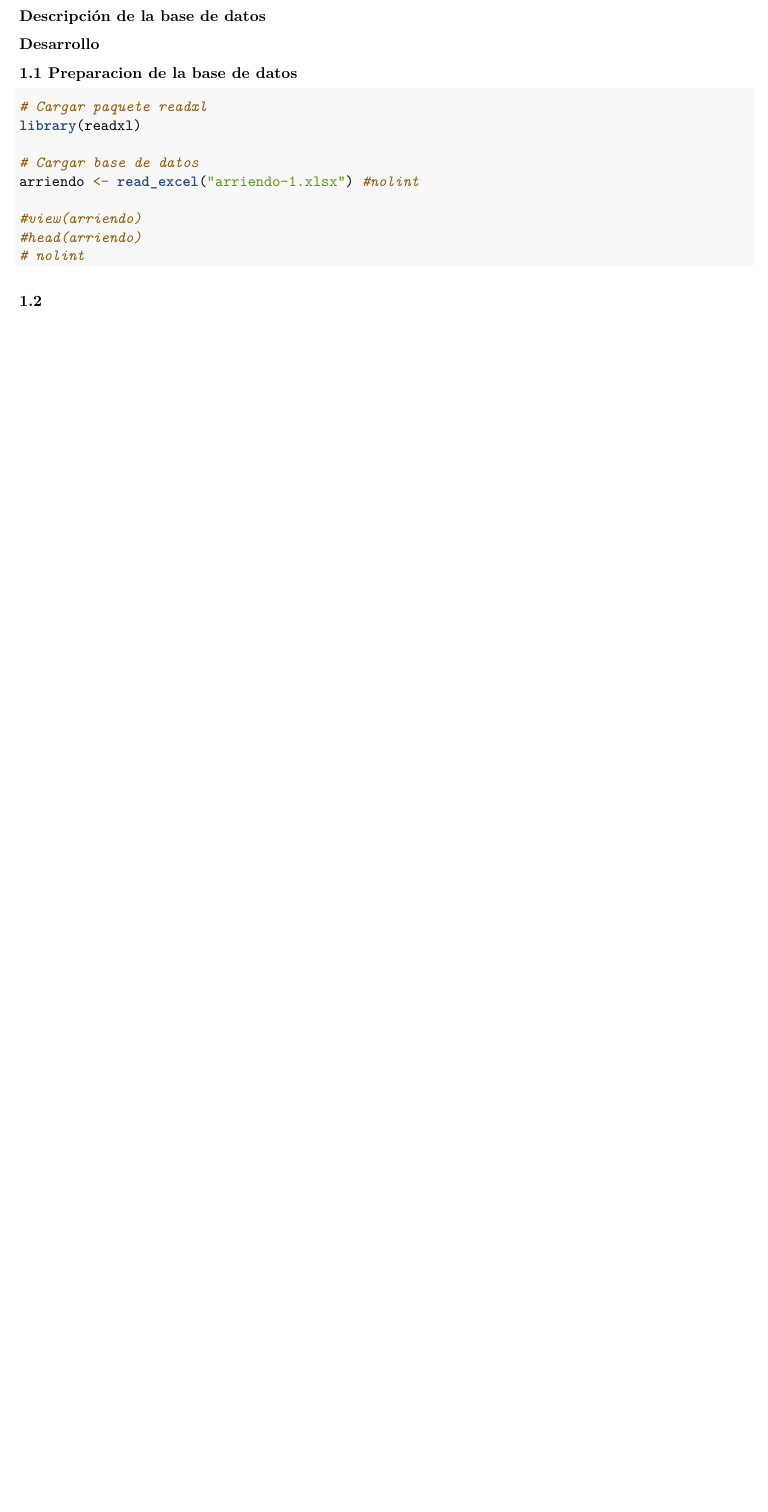
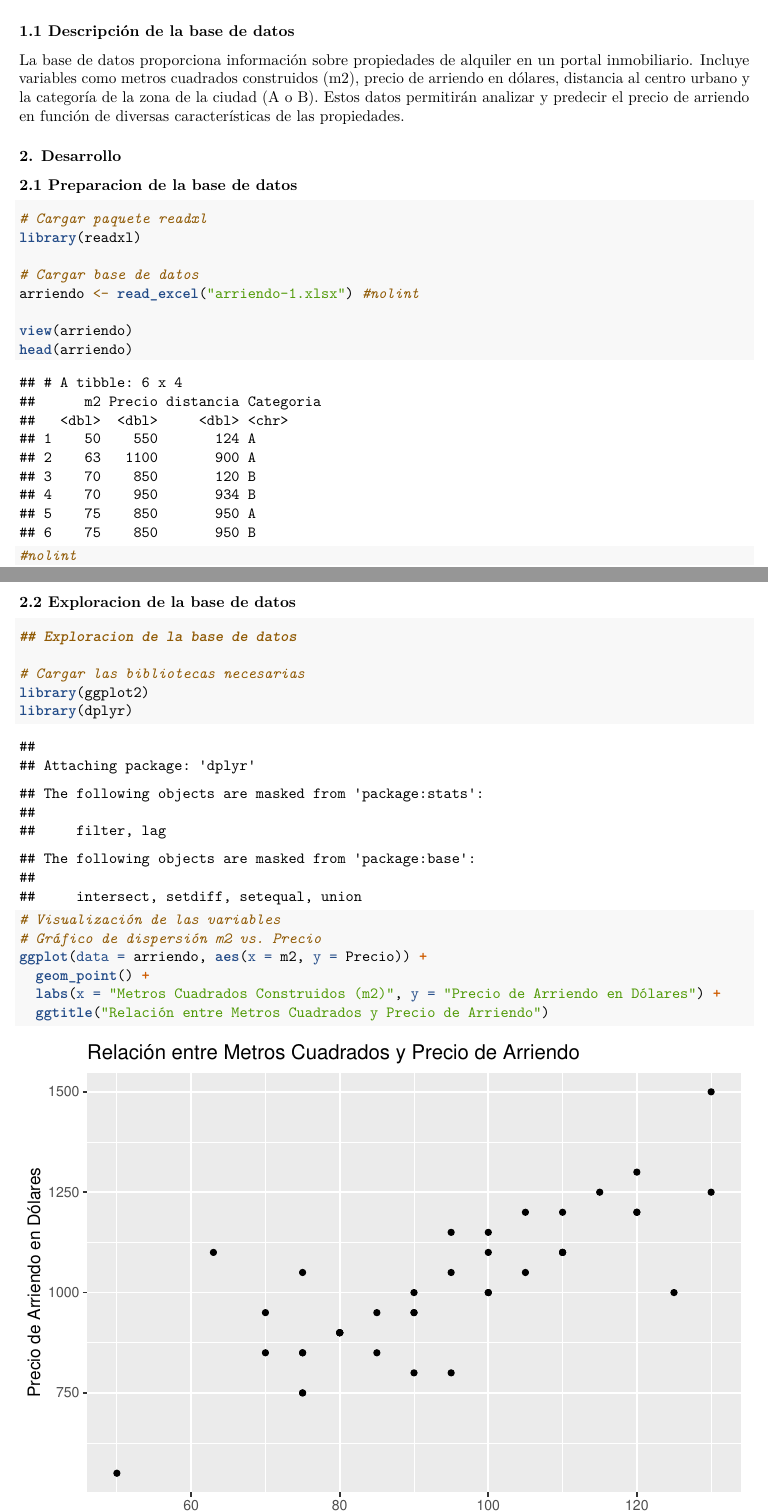
Before and after one commit to SirWirzd/Laboratorio-2-Inferencia-Estadistica, an R Markdown document (main.rmd): part of the page before the commit and two parts of pages 1 and 2 of 4 after it, the two joined at a grey line, cut so that both start at the same text, the shorter picture padded with empty space. Rendered offline with R 4.5, knitr and Pandoc, then LaTeX, with nearby package versions; common packages that the code uses without loading them are loaded.

Commit message:
Avances - Primera parte

````diff
--- a/main.rmd
+++ b/main.rmd
@@ -20,6 +20,5 @@ editor_options:
 
 - 31 Octubre del 2023
 
-### Descripción de la base de datos
+### 1. Introducción
 
-### Desarrollo
@@ -26,5 +28,13 @@ editor_options:
 
-### 1.1 Preparacion de la base de datos
+### 1.1 Descripción de la base de datos
+
+La base de datos proporciona información sobre propiedades de alquiler en un portal inmobiliario.
+Incluye variables como metros cuadrados construidos (m2), precio de arriendo en dólares, distancia al centro urbano y la categoría de la zona de la ciudad (A o B).
+Estos datos permitirán analizar y predecir el precio de arriendo en función de diversas características de las propiedades.
+
+### 2. Desarrollo
+
+### 2.1 Preparacion de la base de datos
 
 ```{r}
 
@@ -34,9 +44,28 @@ library(readxl)
 # Cargar base de datos
 arriendo <- read_excel("arriendo-1.xlsx") #nolint
 
-#view(arriendo)
-#head(arriendo)
-# nolint
+view(arriendo)
+head(arriendo)
+#nolint
 ```
 
-### 1.2
+### 2.2 Exploracion de la base de datos
+
+```{r}
+
+## Exploracion de la base de datos
+
+# Cargar las bibliotecas necesarias
+library(ggplot2)
+library(dplyr)
+
+# Visualización de las variables
+# Gráfico de dispersión m2 vs. Precio
+ggplot(data = arriendo, aes(x = m2, y = Precio)) +
+  geom_point() +
+  labs(x = "Metros Cuadrados Construidos (m2)", y = "Precio de Arriendo en Dólares") +
+  ggtitle("Relación entre Metros Cuadrados y Precio de Arriendo")
+
+```
+
+```{r}
````
Also changed, not shown: main.rmd (38 more changed lines).
